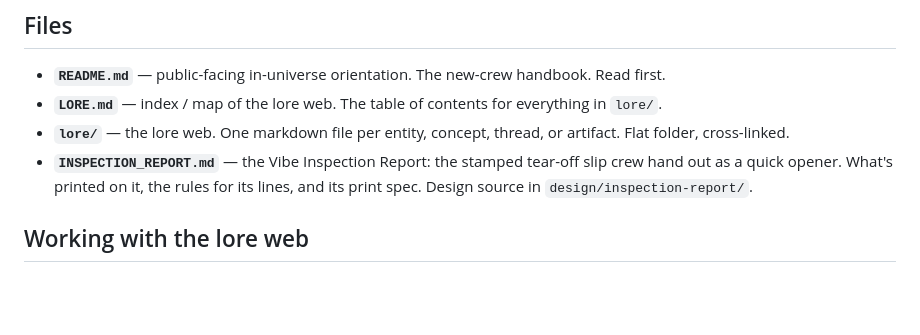
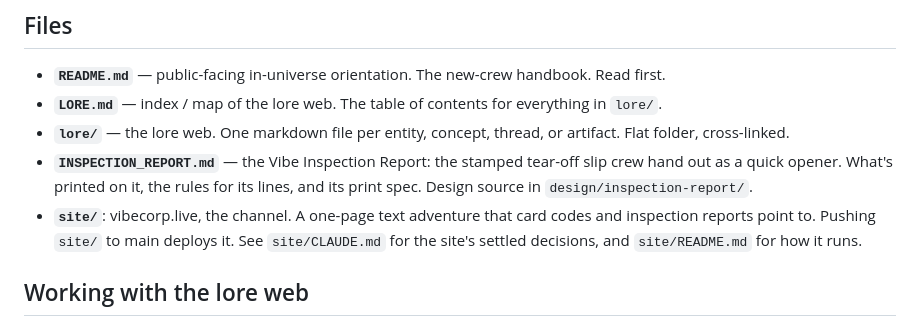
Before and after one commit to Jpoliachik/department-intergalactic-vibes, a Markdown page: CLAUDE.md, the part around the change. GitHub-like rendering; blank space fills up the shorter version.

```diff
--- a/CLAUDE.md
+++ b/CLAUDE.md
@@ -16,6 +16,7 @@ Goal: surprise and delight people. Create memorable, slightly unreal interaction
 - **`LORE.md`** — index / map of the lore web. The table of contents for everything in `lore/`.
 - **`lore/`** — the lore web. One markdown file per entity, concept, thread, or artifact. Flat folder, cross-linked.
 - **`INSPECTION_REPORT.md`** — the Vibe Inspection Report: the stamped tear-off slip crew hand out as a quick opener. What's printed on it, the rules for its lines, and its print spec. Design source in `design/inspection-report/`.
+- **`site/`**: vibecorp.live, the channel. A one-page text adventure that card codes and inspection reports point to. Pushing `site/` to main deploys it. See `site/CLAUDE.md` for the site's settled decisions, and `site/README.md` for how it runs.
 
 ## Working with the lore web
 
```
Also changed, not shown: site/CLAUDE.md (added, +46 -0 lines), site/README.md (added, +69 -0 lines).
